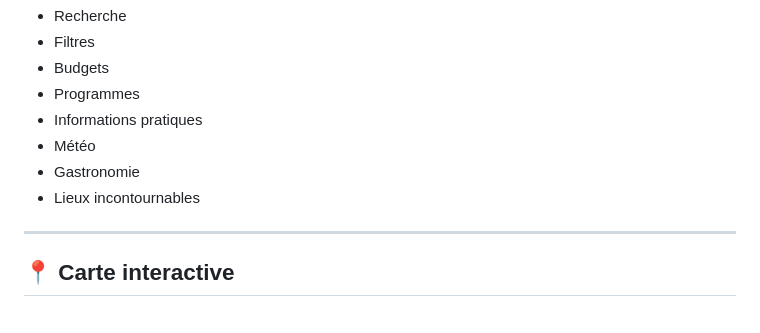
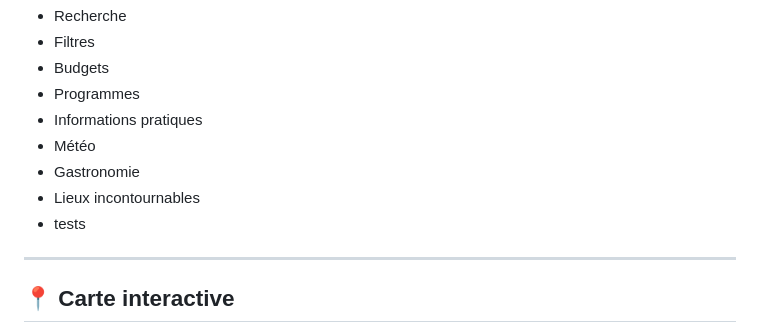
Before and after one commit to Elodac/VoyageManager, a Markdown page: README.md, the part around the change. Drawn GitHub-style.

```diff
--- a/README.md
+++ b/README.md
@@ -79,6 +79,7 @@ Le projet est actuellement développé en **HTML / CSS / JavaScript** et fonctio
 - Météo
 - Gastronomie
 - Lieux incontournables
+- tests
 
 ---
 
```
